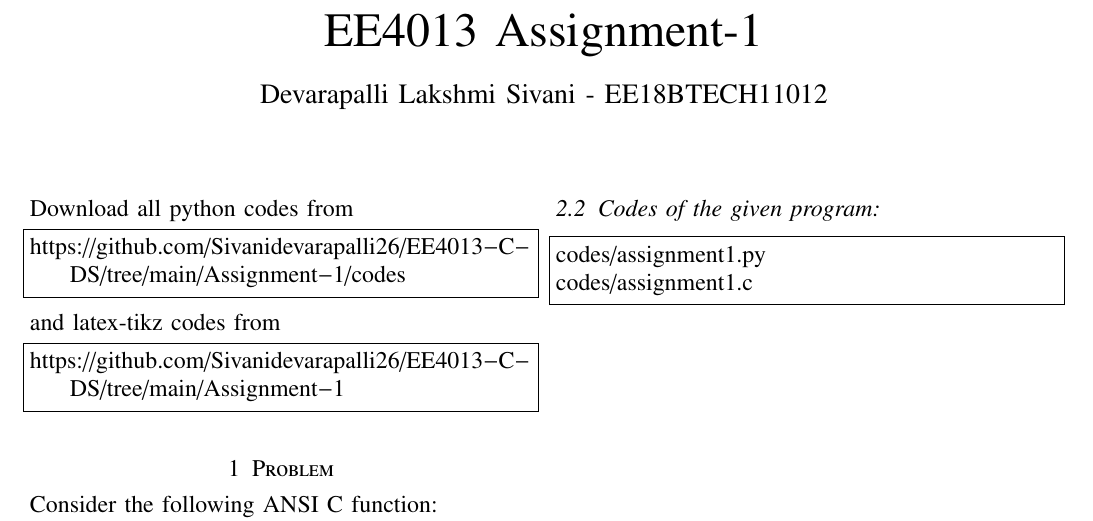
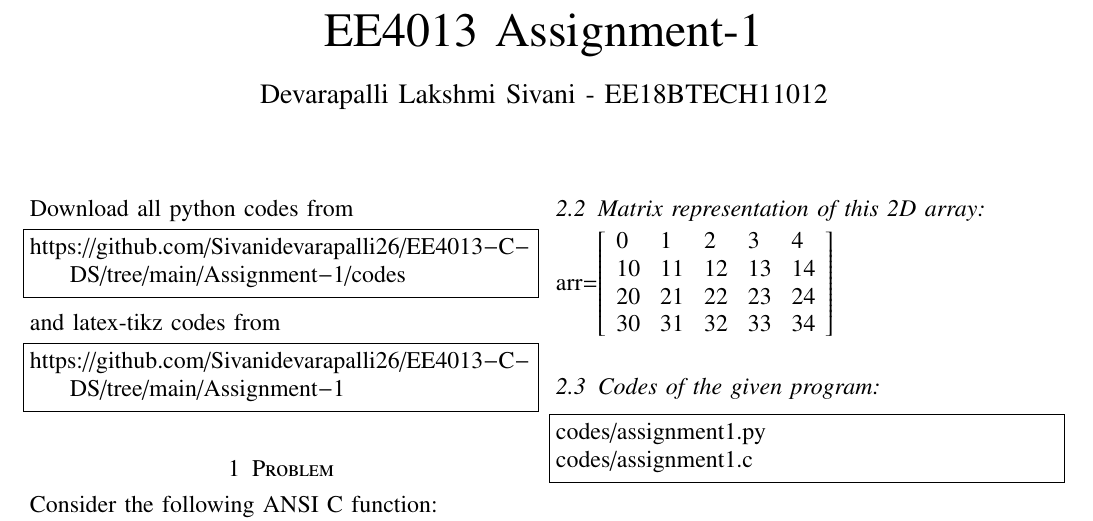
Before and after one commit to Sivanidevarapalli26/EE4013-C-DS, a LaTeX problem sheet (Assignment-1/assignment1.tex): part of the page, cut so that both start at the same text. Compiled offline with pdfLaTeX.

Commit message:
Update assignment1.tex

```diff
--- a/Assignment-1/assignment1.tex
+++ b/Assignment-1/assignment1.tex
@@ -168,6 +168,13 @@ From eq-(2.1.1),we get
 \begin{equation}
     arr[2][4]=10 \times 2+4=24
 \end{equation}
+\subsection{Matrix representation of this 2D array:}
+$\operatorname{arr}$=$\left[\begin{array}{lllll}
+0 & 1 & 2 & 3 & 4 \\
+10 & 11 & 12 & 13 & 14 \\
+20 & 21 & 22 & 23 & 24 \\
+30 & 31 & 32 & 33 & 34
+\end{array}\right]$
 \subsection{Codes of the given program:}
 \begin{lstlisting}
 codes/assignment1.py
```
